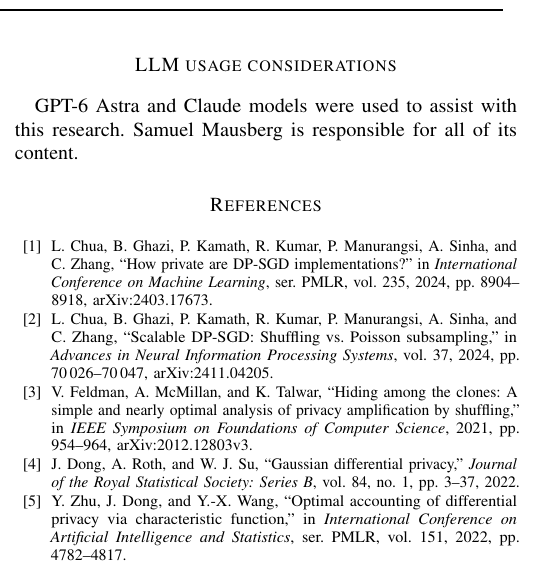
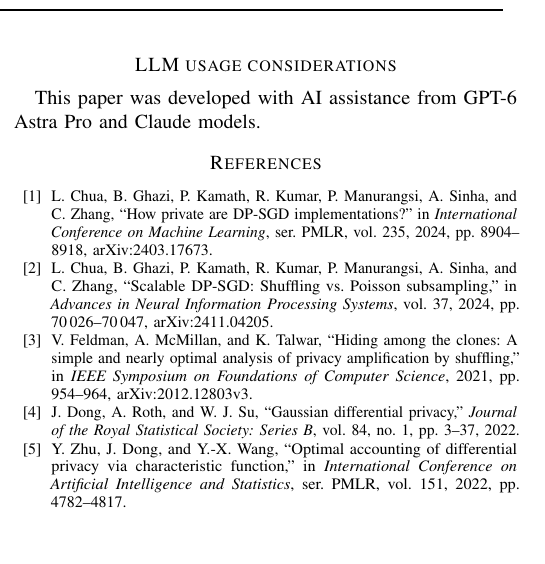
Before and after one commit to SamMausberg/adaptive-shuffled-gaussian-accounting, a LaTeX paper (paper/main.tex): part of one column of page 7 of 10, cut so that both start at the same text, the shorter picture padded with empty space. Compiled offline with pdfLaTeX.

Commit message:
Name the models in the LLM usage section and the certificate README

```diff
--- a/paper/main.tex
+++ b/paper/main.tex
@@ -410,7 +410,7 @@ The guarantee assumes fresh independent permutations, zero-out adjacency and ide
 The code and certificates are provided with this submission as supplementary material. They include the rational dominating pairs, an accountant with an explicit sampler argument, every numerical input, and the programs that rebuild Table~\ref{tab:all} and both figures. A full rebuild recomputes the conditional convolutions, checks the two divergence directions and writes exact endpoint fractions; on one x86-64 core it takes under three minutes. A separate script compares every number quoted in this paper with the regenerated outputs. The Lean~4 development described in Section~\ref{sec:lean} is part of the same supplementary material. No training dataset is needed.
 
 \section*{LLM usage considerations}
-GPT-6 Astra and Claude models were used to assist with this research. Samuel Mausberg is responsible for all of its content.
+This paper was developed with AI assistance from GPT-6 Astra Pro and Claude models.
 
 \bibliographystyle{IEEEtran}
 \bibliography{references}
```
Also changed, not shown: certificate/README.md, paper/main.pdf, 1 other file.
